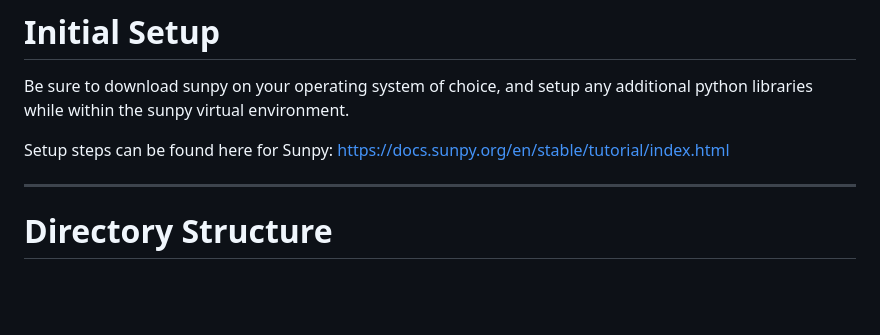
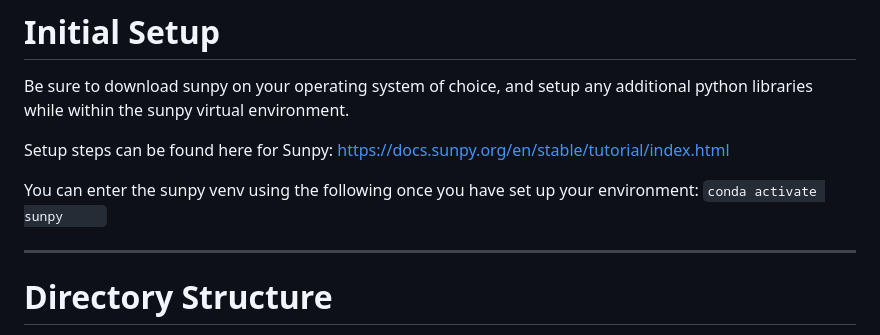
Before and after one commit to WilliamPhan03/SolarSense, a Markdown page: README.md, the part around the change. Drawn GitHub-style; blank space fills up the shorter version.

Commit message:
updaetd readme

````diff
--- a/README.md
+++ b/README.md
@@ -48,6 +48,9 @@ Be sure to download sunpy on your operating system of choice, and setup any addi
 
 Setup steps can be found here for Sunpy:
 https://docs.sunpy.org/en/stable/tutorial/index.html
+
+You can enter the sunpy venv using the following once you have set up your environment:
+```conda activate sunpy     ```
 
 ---
 
````
